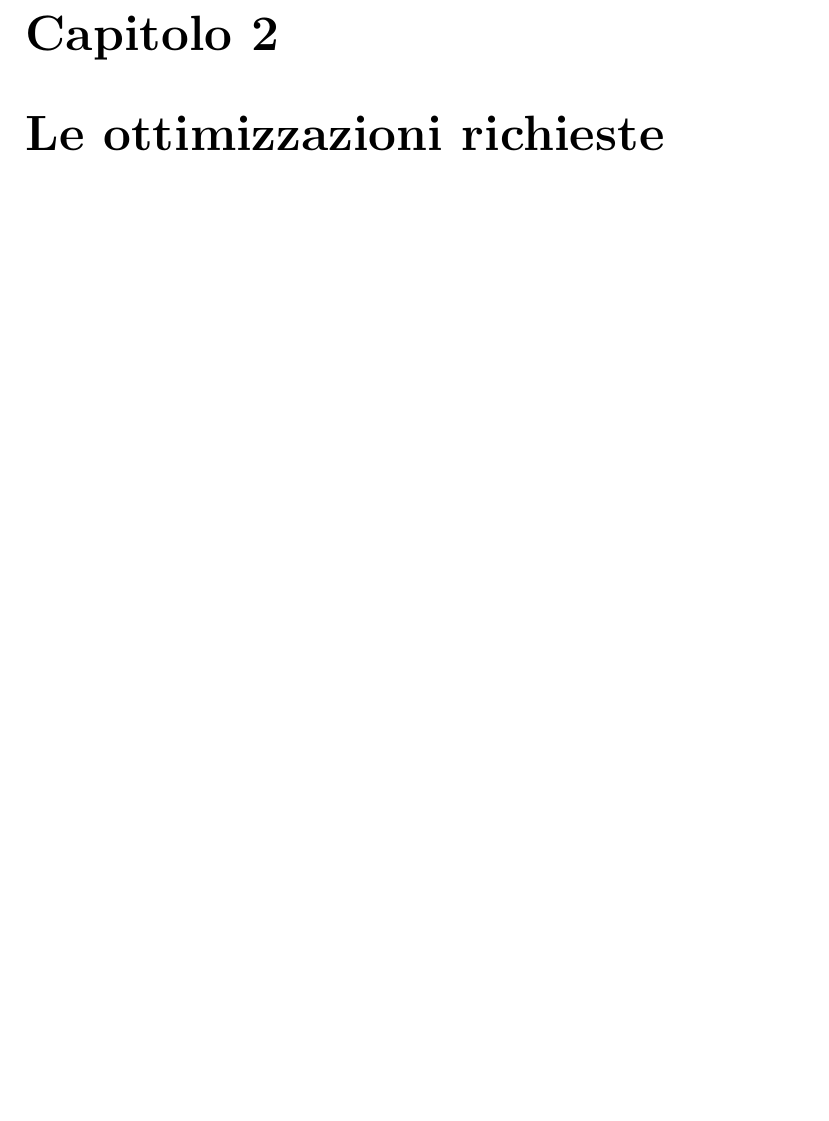
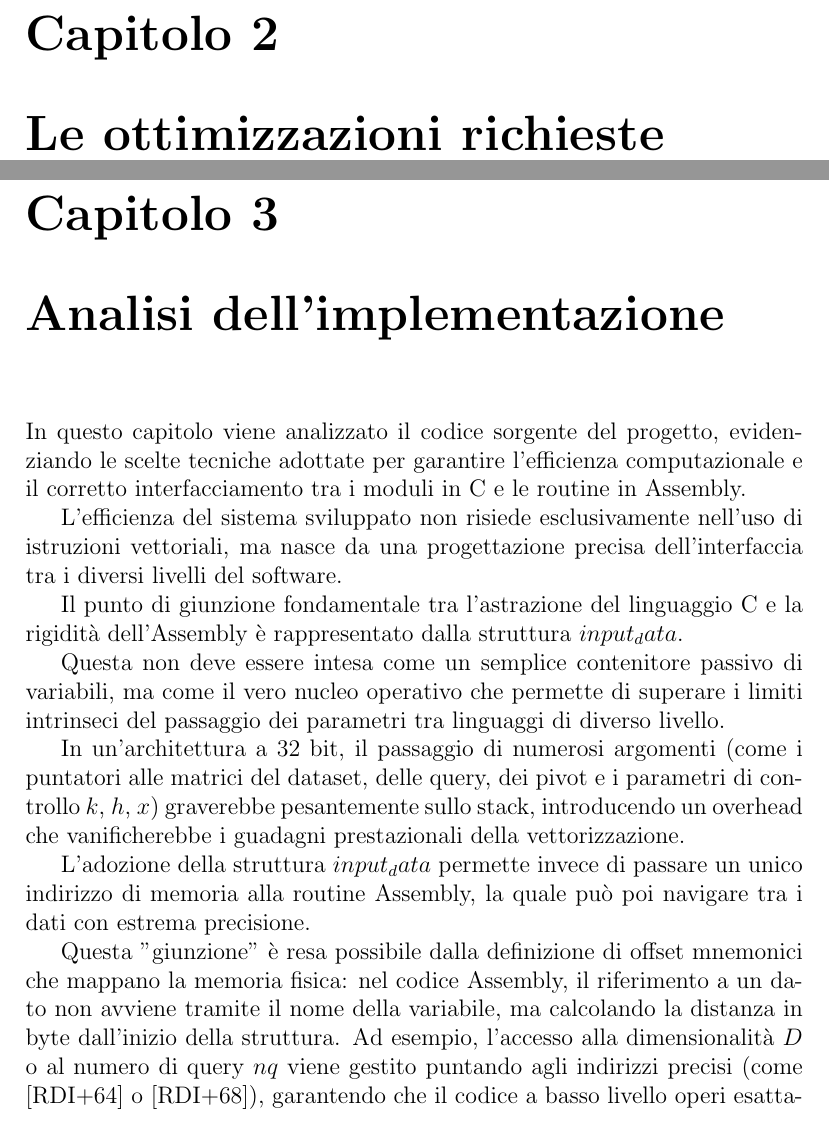
Before and after one commit to Mikidefu/ProgettoKnnArchitetture, a LaTeX document (doc/Relazione.tex, which reads doc/file_relazione/chapters/capitolo3.tex): part of page 6 of 6 before the commit and two parts of pages 6 and 7 of 8 after it, the two joined at a grey line, cut so that both start at the same text, the shorter picture padded with empty space. Compiled offline with pdfLaTeX.

Commit message:
Inizio spiegazione dell'implementazione

```diff
--- /dev/null
+++ b/doc/file_relazione/chapters/capitolo3.tex
@@ -0,0 +1,16 @@
+\maketitle
+\chapter{Analisi dell'implementazione}
+
+In questo capitolo viene analizzato il codice sorgente del progetto, evidenziando le scelte tecniche adottate per garantire l'efficienza computazionale e il corretto interfacciamento tra i moduli in C e le routine in Assembly.
+
+L’efficienza del sistema sviluppato non risiede esclusivamente nell'uso di istruzioni vettoriali, ma nasce da una progettazione precisa  dell’interfaccia tra i diversi livelli del software.
+
+Il punto di giunzione fondamentale tra l’astrazione del linguaggio C e la rigidità dell'Assembly è rappresentato dalla struttura $input_data$.
+
+ Questa non deve essere intesa come un semplice contenitore passivo di variabili, ma come il vero nucleo operativo che permette di superare i limiti intrinseci del passaggio dei parametri tra linguaggi di diverso livello.
+
+In un'architettura a 32 bit, il passaggio di numerosi argomenti (come i puntatori alle matrici del dataset, delle query, dei pivot e i parametri di controllo $k$, $h$, $x$) graverebbe pesantemente sullo stack, introducendo un overhead che vanificherebbe i guadagni prestazionali della vettorizzazione.
+
+L'adozione della struttura $input_data$ permette invece di passare un unico indirizzo di memoria alla routine Assembly, la quale può poi navigare tra i dati con estrema precisione.
+
+Questa "giunzione" è resa possibile dalla definizione di offset mnemonici che mappano la memoria fisica: nel codice Assembly, il riferimento a un dato non avviene tramite il nome della variabile, ma calcolando la distanza in byte dall'inizio della struttura. Ad esempio, l'accesso alla dimensionalità $D$ o al numero di query $nq$ viene gestito puntando agli indirizzi precisi (come [RDI+64] o [RDI+68]), garantendo che il codice a basso livello operi esattamente sugli stessi dati manipolati dal C, senza alcuna ambiguità o spreco di cicli di clock per la gestione dei parametri.
```
Also changed, not shown: doc/Relazione.tex (+1 -0 lines), doc/file_relazione/chapters/capitolo1.tex (+3 -3 lines), doc/Relazione.pdf, doc/file_relazione/chapters/capitolo3.tex (9 more changed lines), 1 other file.
